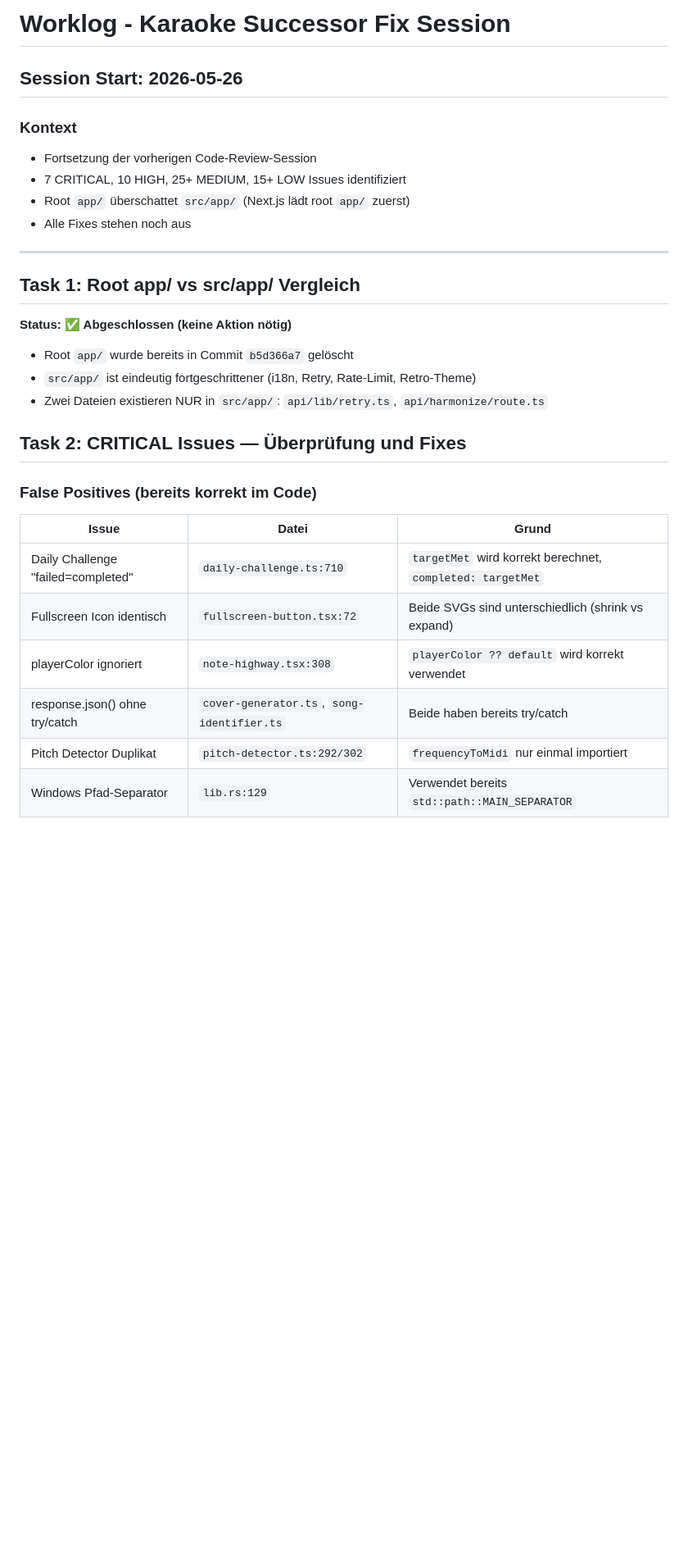
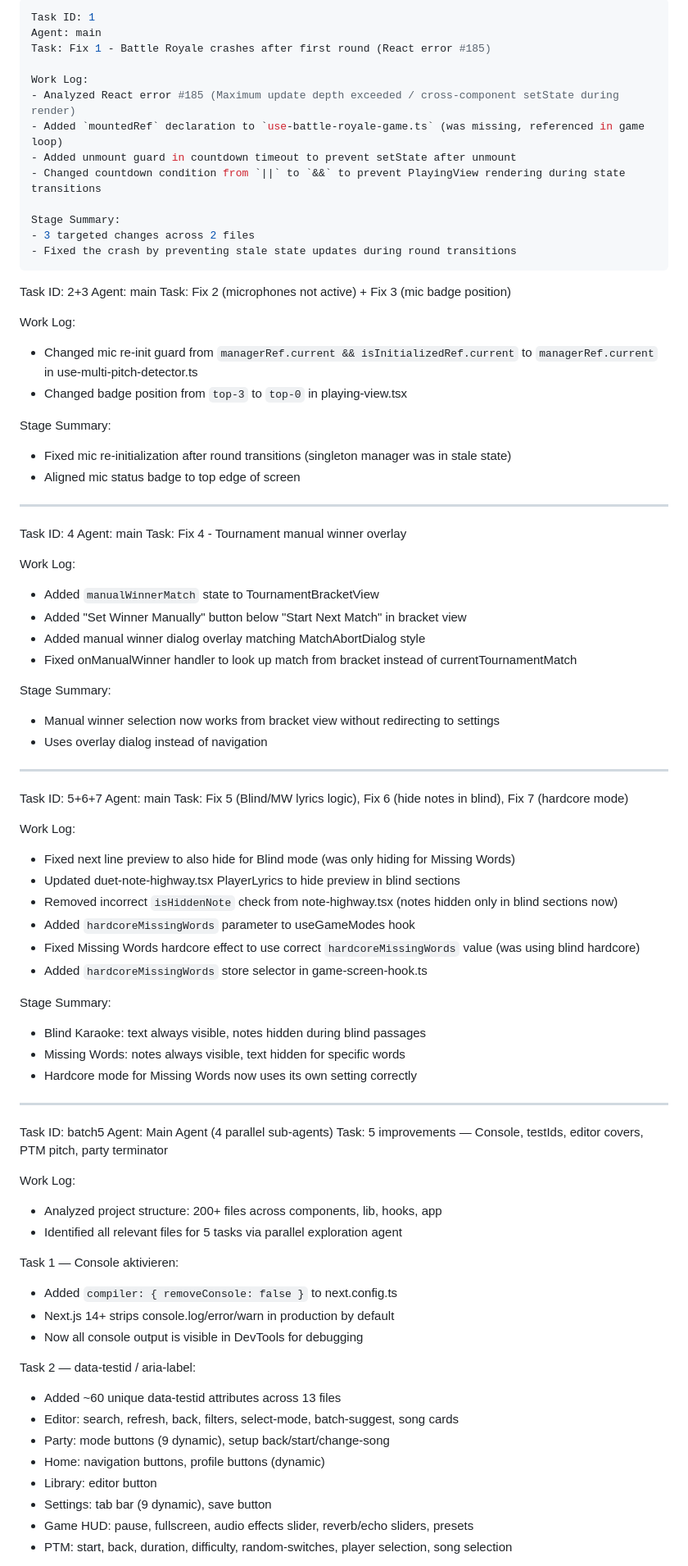
Before and after one commit to marco4192-ui/karaoke-successor, a Markdown page: worklog.md, the part around one of its changes. Shown at 82% size. Rendered like a GitHub page; blank space fills up the shorter version.

Commit message:
80da7ee3-8422-47b1-aa91-b4abc0079a8a

```diff
--- a/worklog.md
+++ b/worklog.md
@@ -1,30 +1,82 @@
-# Worklog - Karaoke Successor Fix Session
+---
+Task ID: 1
+Agent: main
+Task: Fix 1 - Battle Royale crashes after first round (React error #185)
 
-## Session Start: 2026-05-26
+Work Log:
+- Analyzed React error #185 (Maximum update depth exceeded / cross-component setState during render)
+- Added `mountedRef` declaration to `use-battle-royale-game.ts` (was missing, referenced in game loop)
+- Added unmount guard in countdown timeout to prevent setState after unmount
+- Changed countdown condition from `||` to `&&` to prevent PlayingView rendering during state transitions
 
-### Kontext
-- Fortsetzung der vorherigen Code-Review-Session
-- 7 CRITICAL, 10 HIGH, 25+ MEDIUM, 15+ LOW Issues identifiziert
-- Root `app/` überschattet `src/app/` (Next.js lädt root `app/` zuerst)
-- Alle Fixes stehen noch aus
+Stage Summary:
+- 3 targeted changes across 2 files
+- Fixed the crash by preventing stale state updates during round transitions
+---
+Task ID: 2+3
+Agent: main
+Task: Fix 2 (microphones not active) + Fix 3 (mic badge position)
+
+Work Log:
+- Changed mic re-init guard from `managerRef.current && isInitializedRef.current` to `managerRef.current` in use-multi-pitch-detector.ts
+- Changed badge position from `top-3` to `top-0` in playing-view.tsx
+
+Stage Summary:
+- Fixed mic re-initialization after round transitions (singleton manager was in stale state)
+- Aligned mic status badge to top edge of screen
+---
+Task ID: 4
+Agent: main
+Task: Fix 4 - Tournament manual winner overlay
+
+Work Log:
+- Added `manualWinnerMatch` state to TournamentBracketView
+- Added "Set Winner Manually" button below "Start Next Match" in bracket view
+- Added manual winner dialog overlay matching MatchAbortDialog style
+- Fixed onManualWinner handler to look up match from bracket instead of currentTournamentMatch
+
+Stage Summary:
+- Manual winner selection now works from bracket view without redirecting to settings
+- Uses overlay dialog instead of navigation
+---
+Task ID: 5+6+7
+Agent: main
+Task: Fix 5 (Blind/MW lyrics logic), Fix 6 (hide notes in blind), Fix 7 (hardcore mode)
+
+Work Log:
+- Fixed next line preview to also hide for Blind mode (was only hiding for Missing Words)
+- Updated duet-note-highway.tsx PlayerLyrics to hide preview in blind sections
+- Removed incorrect `isHiddenNote` check from note-highway.tsx (notes hidden only in blind sections now)
+- Added `hardcoreMissingWords` parameter to useGameModes hook
+- Fixed Missing Words hardcore effect to use correct `hardcoreMissingWords` value (was using blind hardcore)
+- Added `hardcoreMissingWords` store selector in game-screen-hook.ts
+
+Stage Summary:
+- Blind Karaoke: text always visible, notes hidden during blind passages
+- Missing Words: notes always visible, text hidden for specific words
+- Hardcore mode for Missing Words now uses its own setting correctly
 
 ---
+Task ID: batch5
+Agent: Main Agent (4 parallel sub-agents)
+Task: 5 improvements — Console, testIds, editor covers, PTM pitch, party terminator
 
-## Task 1: Root app/ vs src/app/ Vergleich
-**Status: ✅ Abgeschlossen (keine Aktion nötig)**
-- Root `app/` wurde bereits in Commit `b5d366a7` gelöscht
-- `src/app/` ist eindeutig fortgeschrittener (i18n, Retry, Rate-Limit, Retro-Theme)
-- Zwei Dateien existieren NUR in `src/app/`: `api/lib/retry.ts`, `api/harmonize/route.ts`
+Work Log:
+- Analyzed project structure: 200+ files across components, lib, hooks, app
+- Identified all relevant files for 5 tasks via parallel exploration agent
 
-## Task 2: CRITICAL Issues — Überprüfung und Fixes
+Task 1 — Console aktivieren:
+- Added `compiler: { removeConsole: false }` to next.config.ts
+- Next.js 14+ strips console.log/error/warn in production by default
+- Now all console output is visible in DevTools for debugging
 
-### False Positives (bereits korrekt im Code)
-| Issue | Datei | Grund |
-|-------|-------|-------|
-| Daily Challenge "failed=completed" | `daily-challenge.ts:710` | `targetMet` wird korrekt berechnet, `completed: targetMet` |
-| Fullscreen Icon identisch | `fullscreen-button.tsx:72` | Beide SVGs sind unterschiedlich (shrink vs expand) |
-| playerColor ignoriert | `note-highway.tsx:308` | `playerColor ?? default` wird korrekt verwendet |
-| response.json() ohne try/catch | `cover-generator.ts`, `song-identifier.ts` | Beide haben bereits try/catch |
-| Pitch Detector Duplikat | `pitch-detector.ts:292/302` | `frequencyToMidi` nur einmal importiert |
-| Windows Pfad-Separator | `lib.rs:129` | Verwendet bereits `std::path::MAIN_SEPARATOR` |
+Task 2 — data-testid / aria-label:
+- Added ~60 unique data-testid attributes across 13 files
+- Editor: search, refresh, back, filters, select-mode, batch-suggest, song cards
+- Party: mode buttons (9 dynamic), setup back/start/change-song
+- Home: navigation buttons, profile buttons (dynamic)
+- Library: editor button
+- Settings: tab bar (9 dynamic), save button
+- Game HUD: pause, fullscreen, audio effects slider, reverb/echo sliders, presets
+- PTM: start, back, duration, difficulty, random-switches, player selection, song selection
 
```
Also changed, not shown: other parts of worklog.md (+32 -23 lines).
